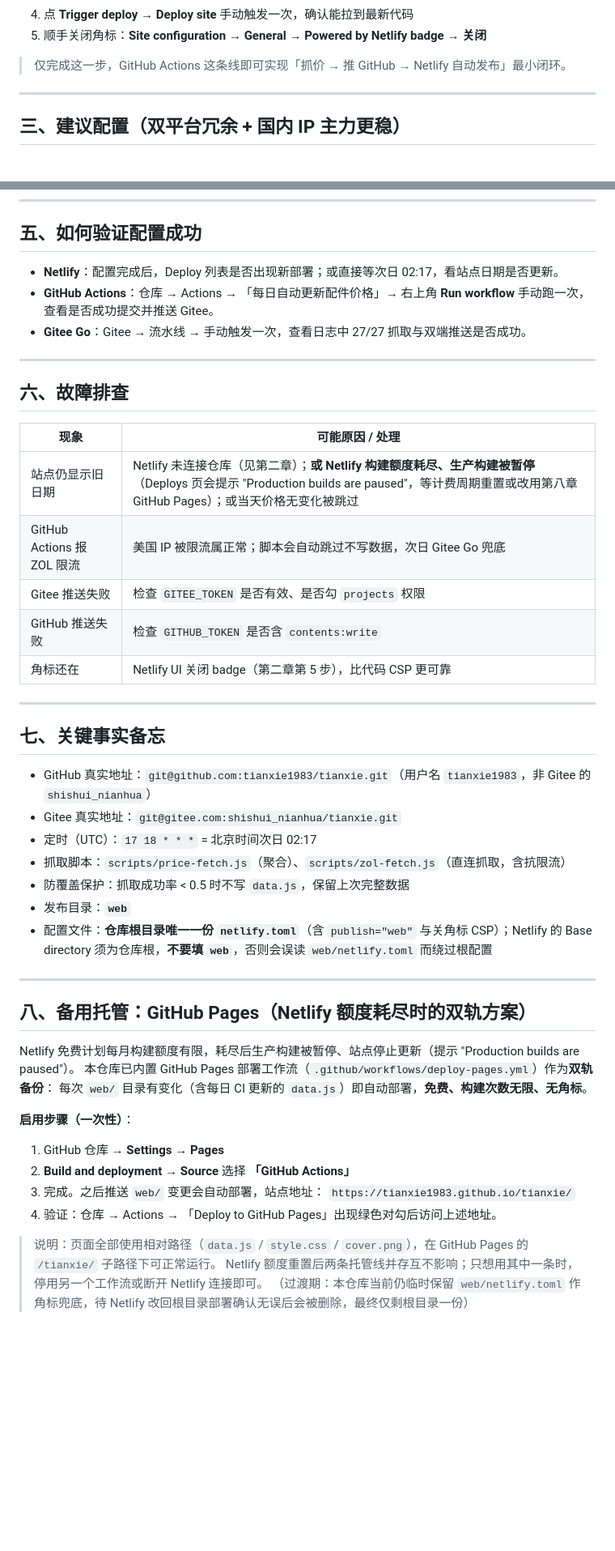
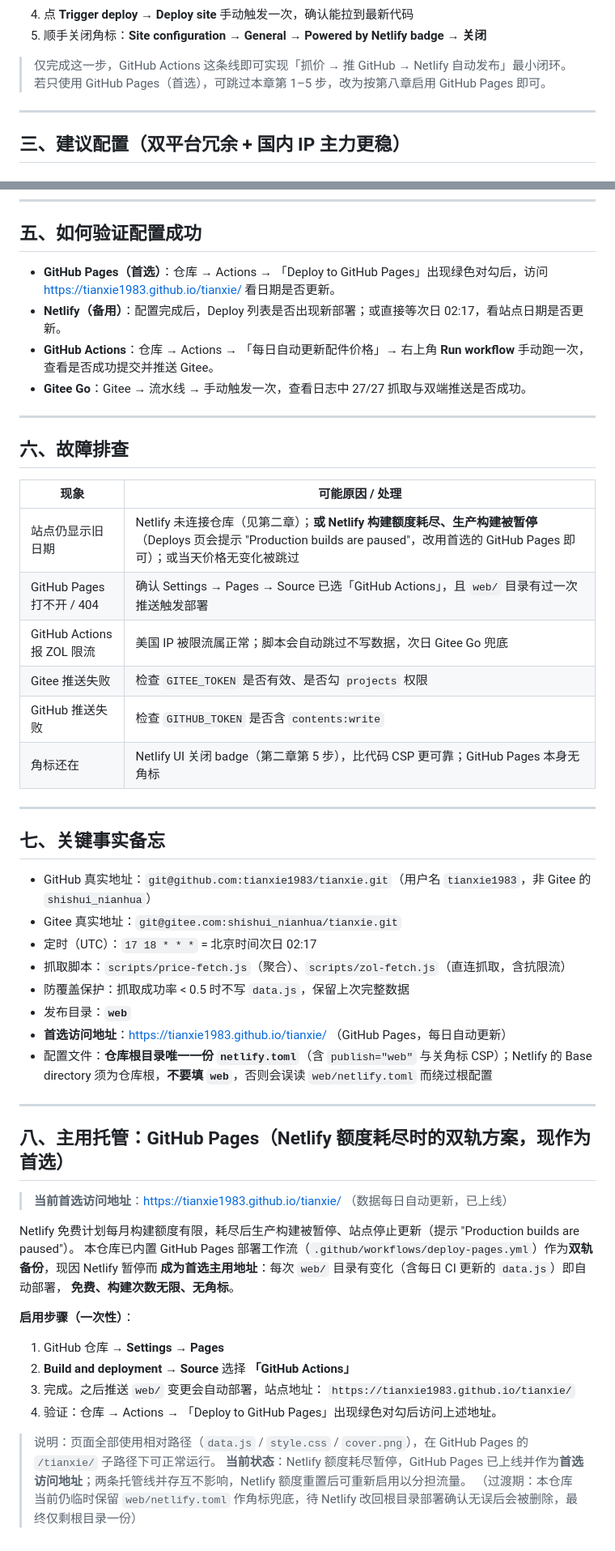
Before and after one commit to tianxie1983/tianxie, a Markdown page: AUTO-UPDATE-SETUP.md, 2 parts joined by grey strips. Shown at 81% size. GitHub-like rendering; blank space fills up the shorter version.

Commit message:
docs: 将 GitHub Pages 设为首选访问地址并同步更新指南

```diff
--- a/AUTO-UPDATE-SETUP.md
+++ b/AUTO-UPDATE-SETUP.md
@@ -53,6 +61,7 @@
 5. 顺手关闭角标：**Site configuration → General → Powered by Netlify badge → 关闭**
 
 > 仅完成这一步，GitHub Actions 这条线即可实现「抓价 → 推 GitHub → Netlify 自动发布」最小闭环。
+> 若只使用 GitHub Pages（首选），可跳过本章第 1–5 步，改为按第八章启用 GitHub Pages 即可。
 
 ---
 
@@ -91,7 +100,9 @@
 
 ## 五、如何验证配置成功
 
-- **Netlify**：配置完成后，Deploy 列表是否出现新部署；或直接等次日 02:17，看站点日期是否更新。
+- **GitHub Pages（首选）**：仓库 → Actions → 「Deploy to GitHub Pages」出现绿色对勾后，访问
+  https://tianxie1983.github.io/tianxie/ 看日期是否更新。
+- **Netlify（备用）**：配置完成后，Deploy 列表是否出现新部署；或直接等次日 02:17，看站点日期是否更新。
 - **GitHub Actions**：仓库 → Actions → 「每日自动更新配件价格」→ 右上角 **Run workflow** 手动跑一次，
   查看是否成功提交并推送 Gitee。
 - **Gitee Go**：Gitee → 流水线 → 手动触发一次，查看日志中 27/27 抓取与双端推送是否成功。
@@ -102,11 +113,12 @@
 
 | 现象                         | 可能原因 / 处理                                               |
 |------------------------------|--------------------------------------------------------------|
-| 站点仍显示旧日期             | Netlify 未连接仓库（见第二章）；**或 Netlify 构建额度耗尽、生产构建被暂停**（Deploys 页会提示 "Production builds are paused"，等计费周期重置或改用第八章 GitHub Pages）；或当天价格无变化被跳过 |
+| 站点仍显示旧日期             | Netlify 未连接仓库（见第二章）；**或 Netlify 构建额度耗尽、生产构建被暂停**（Deploys 页会提示 "Production builds are paused"，改用首选的 GitHub Pages 即可）；或当天价格无变化被跳过 |
+| GitHub Pages 打不开 / 404    | 确认 Settings → Pages → Source 已选「GitHub Actions」，且 `web/` 目录有过一次推送触发部署 |
 | GitHub Actions 报 ZOL 限流   | 美国 IP 被限流属正常；脚本会自动跳过不写数据，次日 Gitee Go 兜底 |
 | Gitee 推送失败               | 检查 `GITEE_TOKEN` 是否有效、是否勾 `projects` 权限            |
 | GitHub 推送失败              | 检查 `GITHUB_TOKEN` 是否含 `contents:write`                   |
-| 角标还在                     | Netlify UI 关闭 badge（第二章第 5 步），比代码 CSP 更可靠     |
+| 角标还在                     | Netlify UI 关闭 badge（第二章第 5 步），比代码 CSP 更可靠；GitHub Pages 本身无角标 |
 
 ---
 
@@ -118,15 +130,19 @@
 - 抓取脚本：`scripts/price-fetch.js`（聚合）、`scripts/zol-fetch.js`（直连抓取，含抗限流）
 - 防覆盖保护：抓取成功率 < 0.5 时不写 `data.js`，保留上次完整数据
 - 发布目录：**`web`**
+- **首选访问地址**：https://tianxie1983.github.io/tianxie/ （GitHub Pages，每日自动更新）
 - 配置文件：**仓库根目录唯一一份 `netlify.toml`**（含 `publish="web"` 与关角标 CSP）；Netlify 的 Base directory 须为仓库根，**不要填 `web`**，否则会误读 `web/netlify.toml` 而绕过根配置
 
 ---
 
-## 八、备用托管：GitHub Pages（Netlify 额度耗尽时的双轨方案）
+## 八、主用托管：GitHub Pages（Netlify 额度耗尽时的双轨方案，现作为首选）
+
+> **当前首选访问地址**：https://tianxie1983.github.io/tianxie/ （数据每日自动更新，已上线）
 
 Netlify 免费计划每月构建额度有限，耗尽后生产构建被暂停、站点停止更新（提示 "Production builds are paused"）。
-本仓库已内置 GitHub Pages 部署工作流（`.github/workflows/deploy-pages.yml`）作为**双轨备份**：
-每次 `web/` 目录有变化（含每日 CI 更新的 `data.js`）即自动部署，**免费、构建次数无限、无角标**。
+本仓库已内置 GitHub Pages 部署工作流（`.github/workflows/deploy-pages.yml`）作为**双轨备份**，现因 Netlify 暂停而
+**成为首选主用地址**：每次 `web/` 目录有变化（含每日 CI 更新的 `data.js`）即自动部署，
+**免费、构建次数无限、无角标**。
 
 **启用步骤（一次性）**：
 1. GitHub 仓库 → **Settings → Pages**
@@ -136,5 +152,5 @@ Netlify 免费计划每月构建额度有限，耗尽后生产构建被暂停、
 4. 验证：仓库 → Actions → 「Deploy to GitHub Pages」出现绿色对勾后访问上述地址。
 
 > 说明：页面全部使用相对路径（`data.js` / `style.css` / `cover.png`），在 GitHub Pages 的 `/tianxie/` 子路径下可正常运行。
-> Netlify 额度重置后两条托管线并存互不影响；只想用其中一条时，停用另一个工作流或断开 Netlify 连接即可。
-  （过渡期：本仓库当前仍临时保留 `web/netlify.toml` 作角标兜底，待 Netlify 改回根目录部署确认无误后会被删除，最终仅剩根目录一份）
+> **当前状态**：Netlify 额度耗尽暂停，GitHub Pages 已上线并作为**首选访问地址**；两条托管线并存互不影响，Netlify 额度重置后可重新启用以分担流量。
+> （过渡期：本仓库当前仍临时保留 `web/netlify.toml` 作角标兜底，待 Netlify 改回根目录部署确认无误后会被删除，最终仅剩根目录一份）
```
Also changed, not shown: other parts of AUTO-UPDATE-SETUP.md (+12 -4 lines).
